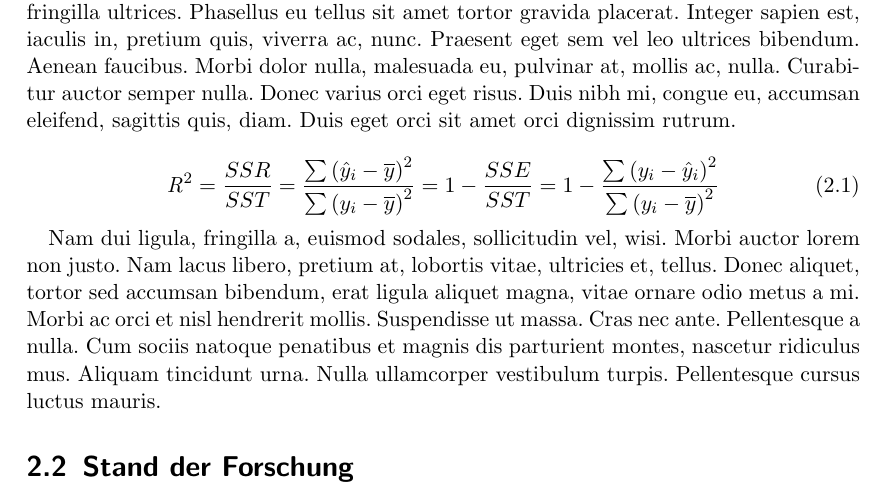
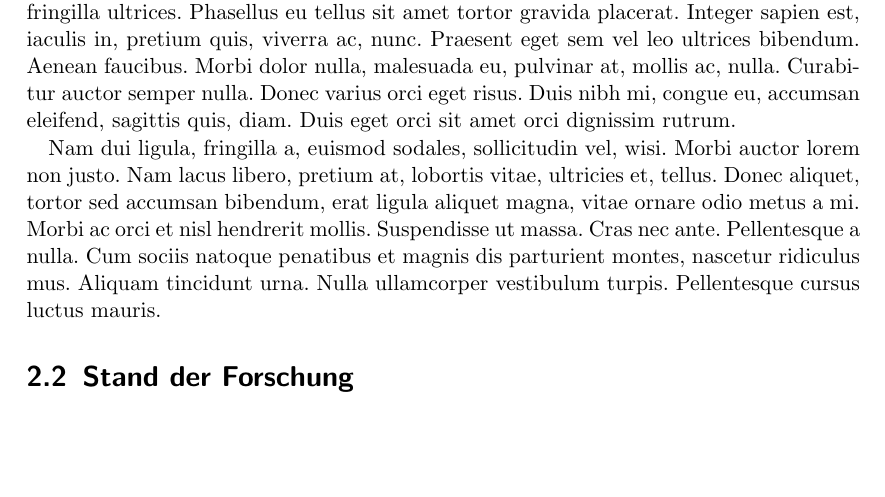
Before and after one commit to tknuth/latex-template, a LaTeX book (main.tex, which reads literatur.tex): part of page 8 of 15, cut so that both start at the same text, the shorter picture padded with empty space. Compiled offline with pdfLaTeX.

Commit message:
Update literatur.tex

```diff
--- a/literatur.tex
+++ b/literatur.tex
@@ -4,14 +4,7 @@
 
 \Gls{ki} beschreibt ein großes Forschungsgebiet. Maschinelles Lernen ist ein Teilbereich hiervon. Ein konkretes Verfahren sind Entscheidungsbäume \autocite{knuth_2021}.
 
-\lipsum[1]
-
-\begin{equation}
-  \mathit{R}^2=\frac{SSR}{SST}=
-  \frac{\sum\nolimits \left(\hat{y}_i-\overline{y}\right)^2}{\sum\nolimits\left(y_i-\overline{y}\right)^2}=1-\frac{SSE}{SST}=1-\frac{\sum\nolimits\left(y_i-\hat{y}_i\right)^2}{\sum\nolimits \left(y_i-\overline{y}\right)^2}
-\end{equation}
-
-\lipsum[2]
+\lipsum[1-2]
 
 \section{Stand der Forschung}
 
```
